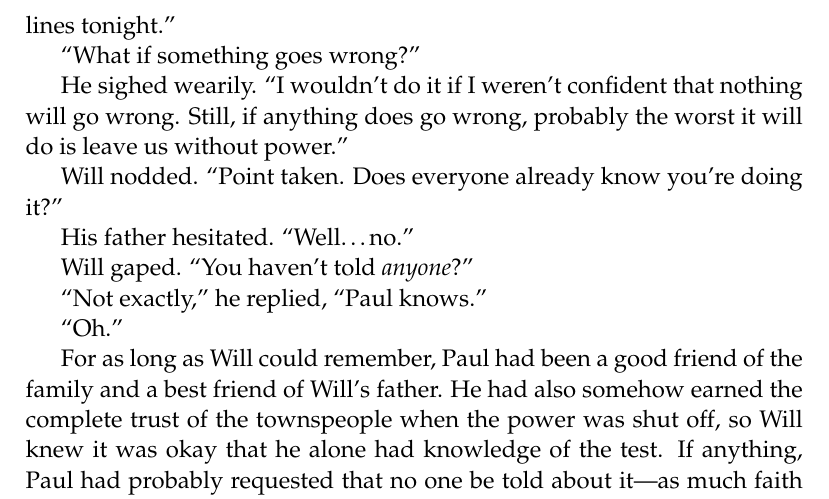
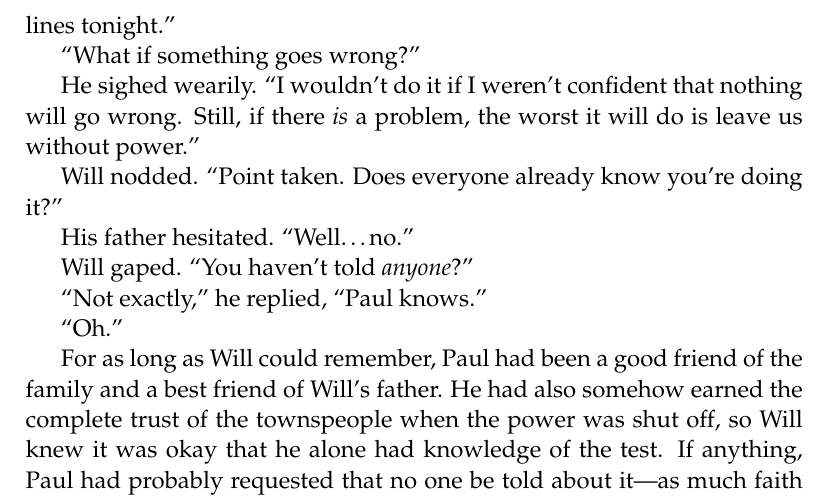
Before and after one commit to alloy-d/short, a LaTeX book (summer-story.tex): part of page 6 of 12, cut so that both start at the same text. Compiled offline with pdfLaTeX.

Commit message:
Change wording.

```diff
--- a/summer-story.tex
+++ b/summer-story.tex
@@ -161,8 +161,8 @@ power lines tonight.''
 ``What if something goes wrong?''
 
 He sighed wearily. ``I wouldn't do it if I weren't confident that
-nothing will go wrong. Still, if anything does go wrong, probably the
-worst it will do is leave us without power.''
+nothing will go wrong. Still, if there \emph{is} a problem, the worst it
+will do is leave us without power.''
 
 Will nodded. ``Point taken. Does everyone already know you're doing it?''
 
```
